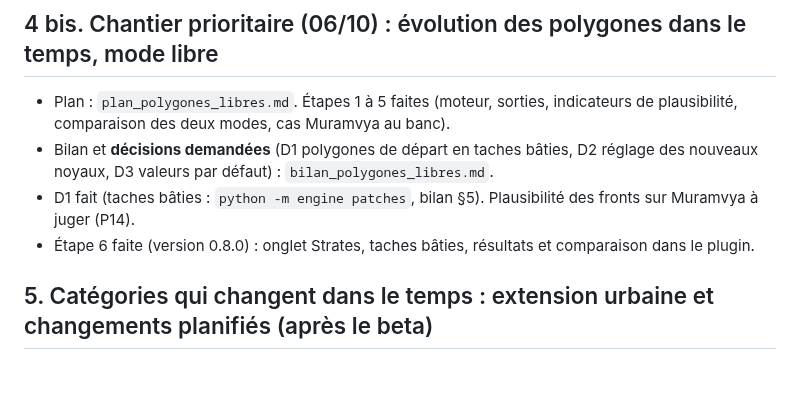
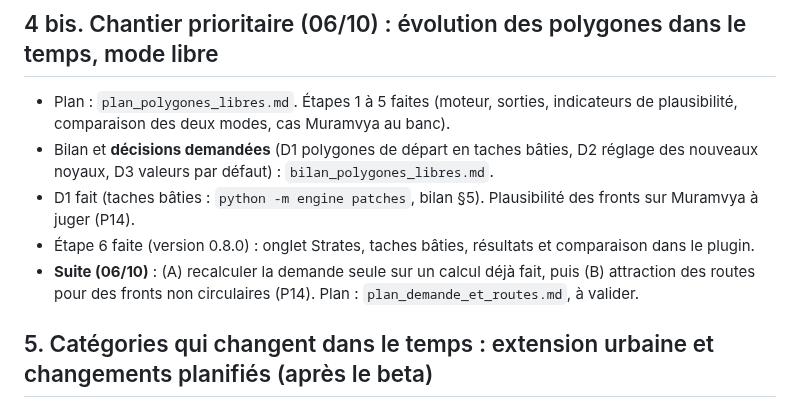
Before and after one commit to GoffinM/poplar-qgis, a Markdown page: docs/reste_a_faire.md, the part around the change. Drawn GitHub-style; blank space fills up the shorter version.

Commit message:
Plan : demande recalculée à part, puis attraction des routes (P14)
Co-Authored-By: Claude Opus 5.5 <noreply@anthropic.com>
Claude-Session: https://claude.ai/code/session_01FtiHWBUMwcLLmZhJNMgosW

```diff
--- a/docs/reste_a_faire.md
+++ b/docs/reste_a_faire.md
@@ -52,6 +52,7 @@
 - Bilan et **décisions demandées** (D1 polygones de départ en taches bâties, D2 réglage des nouveaux noyaux, D3 valeurs par défaut) : `bilan_polygones_libres.md`.
 - D1 fait (taches bâties : `python -m engine patches`, bilan §5). Plausibilité des fronts sur Muramvya à juger (P14).
 - Étape 6 faite (version 0.8.0) : onglet Strates, taches bâties, résultats et comparaison dans le plugin.
+- **Suite (06/10)** : (A) recalculer la demande seule sur un calcul déjà fait, puis (B) attraction des routes pour des fronts non circulaires (P14). Plan : `plan_demande_et_routes.md`, à valider.
 
 ## 5. Catégories qui changent dans le temps : extension urbaine et changements planifiés (après le beta)
 
```
Also changed, not shown: docs/plan_demande_et_routes.md (added, +73 -0 lines).
